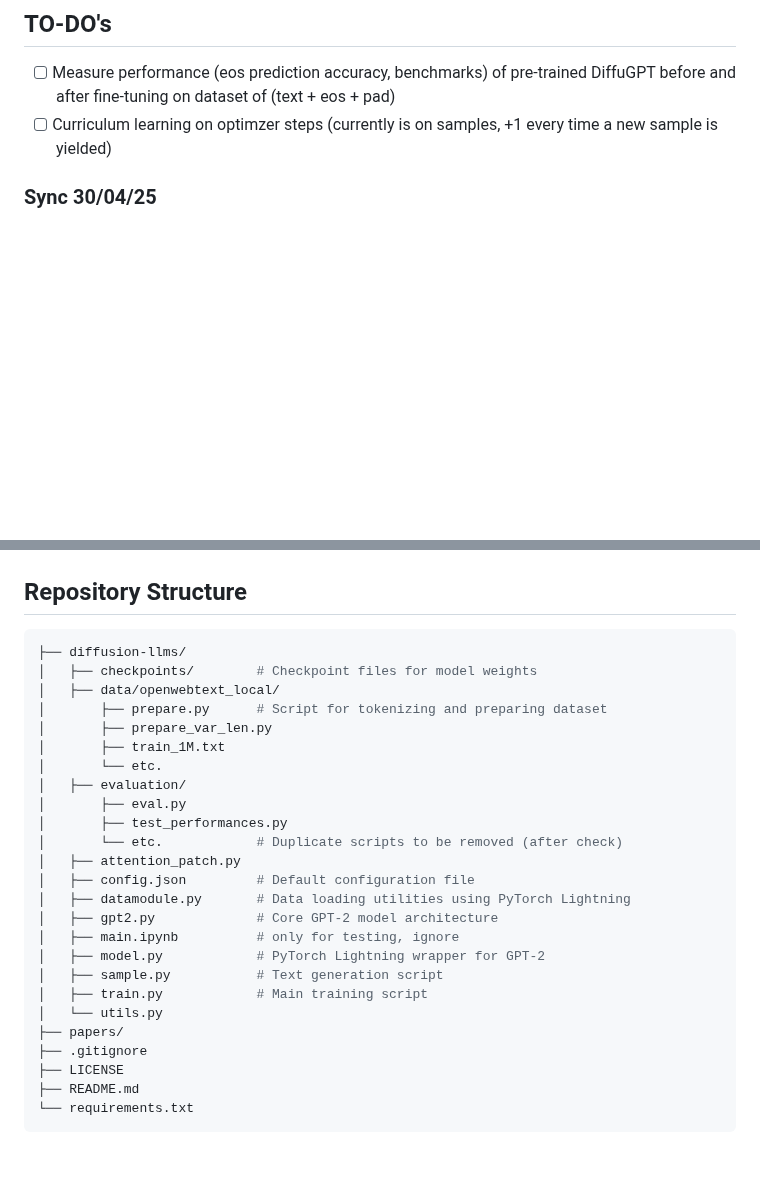
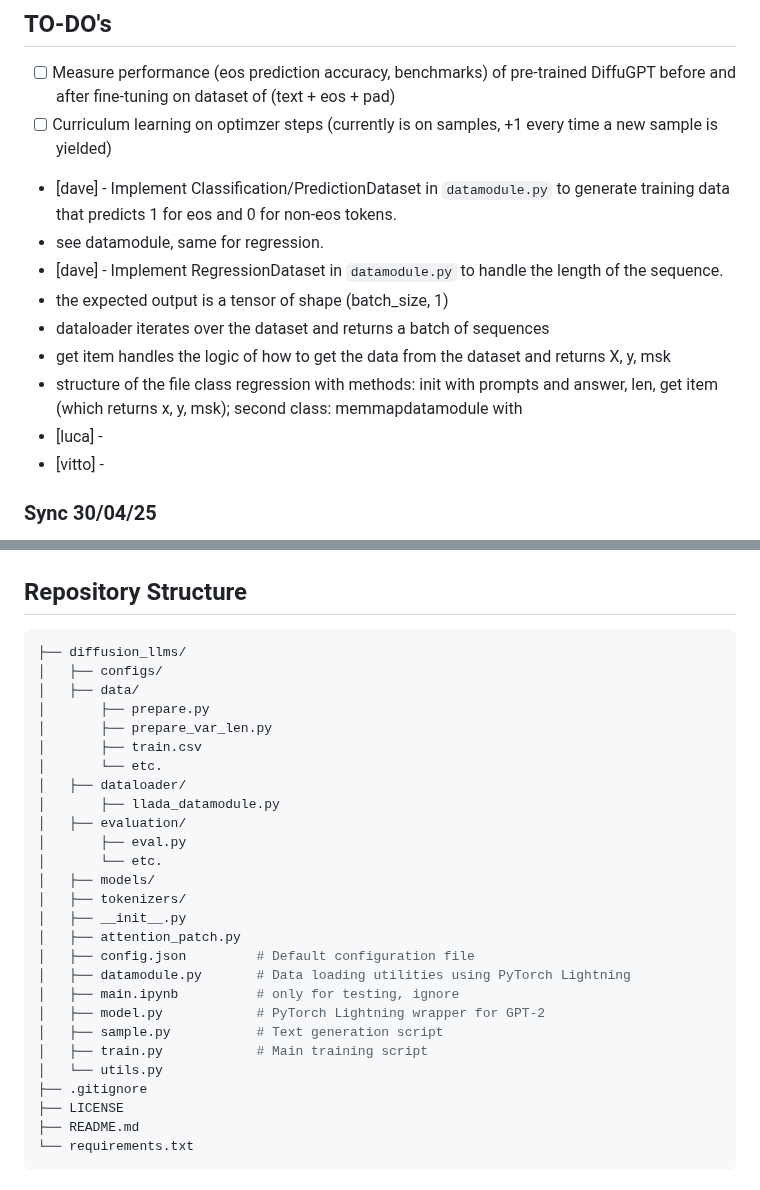
Before and after one commit to giacomo-ciro/diffusion-llms, a Markdown page: README.md, 2 parts joined by grey strips. Drawn GitHub-style; blank space fills up the shorter version.

Commit message:
update readme with llada datamodule task

````diff
--- a/README.md
+++ b/README.md
@@ -15,6 +15,16 @@ Finally, we propose a method to improve the model capacity of predicting the EoS
 ## TO-DO's
 - [ ] Measure performance (eos prediction accuracy, benchmarks) of pre-trained DiffuGPT before and after fine-tuning on dataset of (text + eos + pad)
 - [ ] Curriculum learning on optimzer steps (currently is on samples, +1 every time a new sample is yielded)
+
+- [dave] - Implement Classification/PredictionDataset in `datamodule.py` to generate training data that predicts 1 for eos and 0 for non-eos tokens.
+- see datamodule, same for regression.
+- [dave] - Implement RegressionDataset in `datamodule.py` to handle the length of the sequence.
+- the expected output is a tensor of shape (batch_size, 1)
+- dataloader iterates over the dataset and returns a batch of sequences
+- get item handles the logic of how to get the data from the dataset and returns X, y, msk
+- structure of the file class regression with methods: init with prompts and answer, len, get item (which returns x, y, msk); second class: memmapdatamodule with
+- [luca] -
+- [vitto] -
 
 ### Sync 30/04/25
 - [ ] Measure eos accuracy (does it actually improve?) - then, create same dataset with different mask rationale: different training to force model to predict eos token at the first step of the diffusion process (goal: predicting eos one-shot)
@@ -182,27 +192,29 @@ $ python -m pip install --upgrade datasets huggingface-hub fsspec
 
 ## Repository Structure
 ```bash
-├── diffusion-llms/
-│   ├── checkpoints/        # Checkpoint files for model weights
-│   ├── data/openwebtext_local/
-│       ├── prepare.py      # Script for tokenizing and preparing dataset
+├── diffusion_llms/
+│   ├── configs/
+│   ├── data/
+│       ├── prepare.py
 │       ├── prepare_var_len.py
-│       ├── train_1M.txt
+│       ├── train.csv
 │       └── etc.
+│   ├── dataloader/
+│       ├── llada_datamodule.py
 │   ├── evaluation/
 │       ├── eval.py
-│       ├── test_performances.py
-│       └── etc.            # Duplicate scripts to be removed (after check)
+│       └── etc.
+│   ├── models/
+│   ├── tokenizers/
+│   ├── __init__.py
 │   ├── attention_patch.py
 │   ├── config.json         # Default configuration file
 │   ├── datamodule.py       # Data loading utilities using PyTorch Lightning
-│   ├── gpt2.py             # Core GPT-2 model architecture
 │   ├── main.ipynb          # only for testing, ignore
 │   ├── model.py            # PyTorch Lightning wrapper for GPT-2
 │   ├── sample.py           # Text generation script
 │   ├── train.py            # Main training script
 │   └── utils.py
-├── papers/
 ├── .gitignore
 ├── LICENSE
 ├── README.md
````
